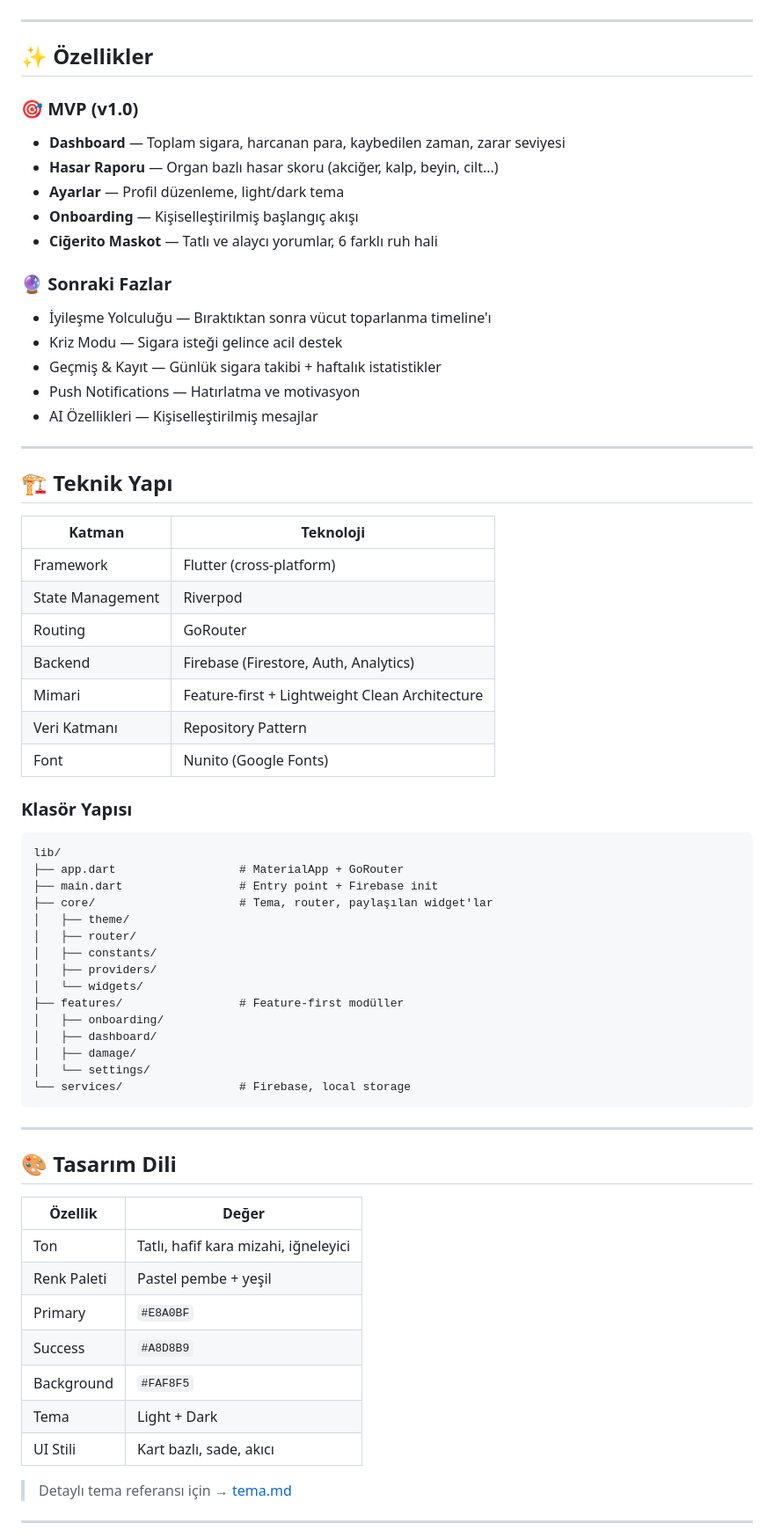
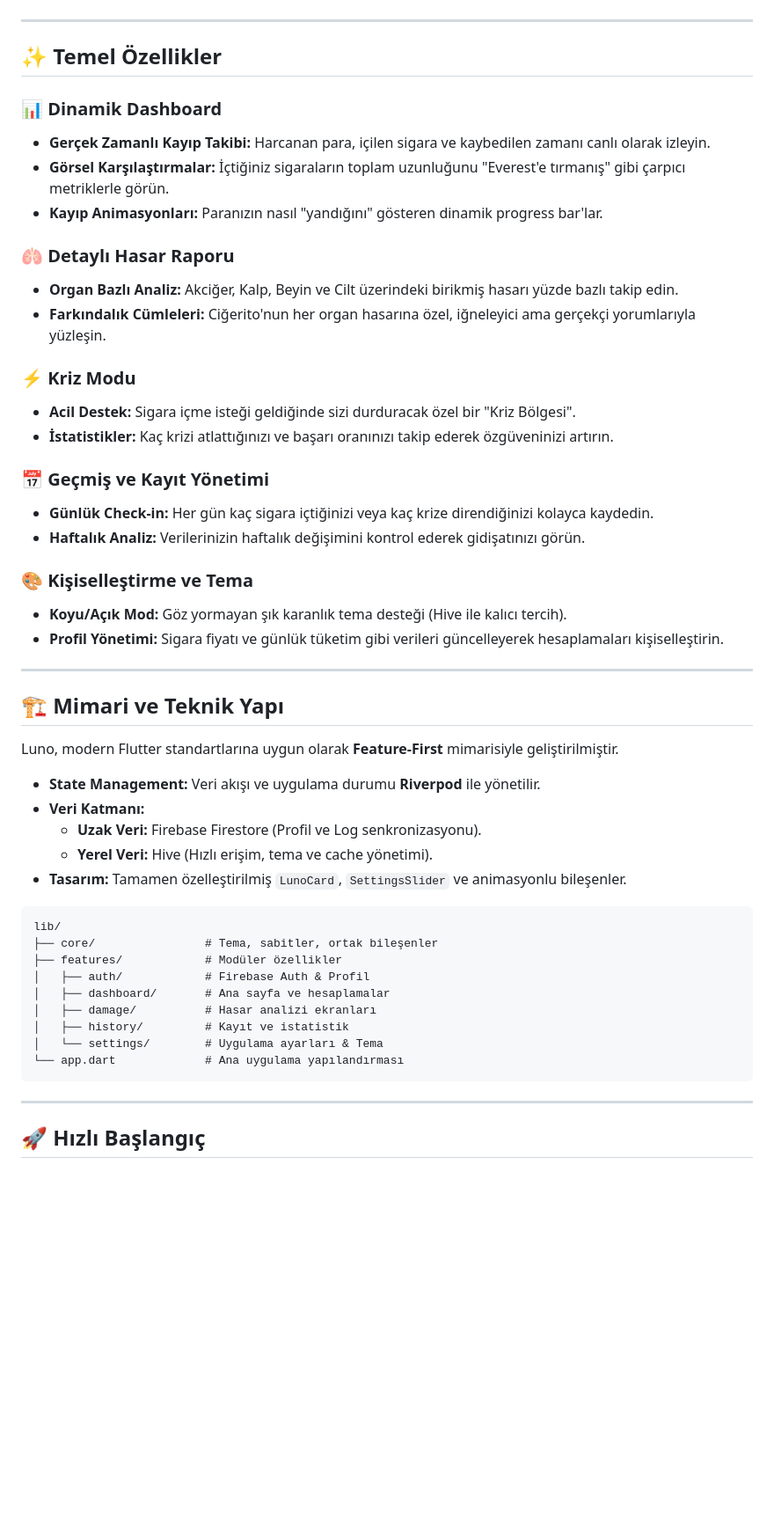
Before and after one commit to dogualagoz/luno-quit-smoking-app, a Markdown page: README.md, the part around one of its changes. Shown at 88% size. GitHub-like rendering; blank space fills up the shorter version.

````diff
--- a/README.md
+++ b/README.md
@@ -42,73 +35,54 @@ Klasik sigara bırakma uygulamalarından farklı olarak:
 
 ---
 
-## ✨ Özellikler
+## ✨ Temel Özellikler
 
-### 🎯 MVP (v1.0)
+### 📊 Dinamik Dashboard
+*   **Gerçek Zamanlı Kayıp Takibi:** Harcanan para, içilen sigara ve kaybedilen zamanı canlı olarak izleyin.
+*   **Görsel Karşılaştırmalar:** İçtiğiniz sigaraların toplam uzunluğunu "Everest'e tırmanış" gibi çarpıcı metriklerle görün.
+*   **Kayıp Animasyonları:** Paranızın nasıl "yandığını" gösteren dinamik progress bar'lar.
 
-- **Dashboard** — Toplam sigara, harcanan para, kaybedilen zaman, zarar seviyesi
-- **Hasar Raporu** — Organ bazlı hasar skoru (akciğer, kalp, beyin, cilt...)
-- **Ayarlar** — Profil düzenleme, light/dark tema
-- **Onboarding** — Kişiselleştirilmiş başlangıç akışı
-- **Ciğerito Maskot** — Tatlı ve alaycı yorumlar, 6 farklı ruh hali
+### 🫁 Detaylı Hasar Raporu
+*   **Organ Bazlı Analiz:** Akciğer, Kalp, Beyin ve Cilt üzerindeki birikmiş hasarı yüzde bazlı takip edin.
+*   **Farkındalık Cümleleri:** Ciğerito'nun her organ hasarına özel, iğneleyici ama gerçekçi yorumlarıyla yüzleşin.
 
-### 🔮 Sonraki Fazlar
+### ⚡ Kriz Modu
+*   **Acil Destek:** Sigara içme isteği geldiğinde sizi durduracak özel bir "Kriz Bölgesi".
+*   **İstatistikler:** Kaç krizi atlattığınızı ve başarı oranınızı takip ederek özgüveninizi artırın.
 
-- İyileşme Yolculuğu — Bıraktıktan sonra vücut toparlanma timeline'ı
-- Kriz Modu — Sigara isteği gelince acil destek
-- Geçmiş & Kayıt — Günlük sigara takibi + haftalık istatistikler
-- Push Notifications — Hatırlatma ve motivasyon
-- AI Özellikleri — Kişiselleştirilmiş mesajlar
+### 📅 Geçmiş ve Kayıt Yönetimi
+*   **Günlük Check-in:** Her gün kaç sigara içtiğinizi veya kaç krize direndiğinizi kolayca kaydedin.
+*   **Haftalık Analiz:** Verilerinizin haftalık değişimini kontrol ederek gidişatınızı görün.
+
+### 🎨 Kişiselleştirme ve Tema
+*   **Koyu/Açık Mod:** Göz yormayan şık karanlık tema desteği (Hive ile kalıcı tercih).
+*   **Profil Yönetimi:** Sigara fiyatı ve günlük tüketim gibi verileri güncelleyerek hesaplamaları kişiselleştirin.
 
 ---
 
-## 🏗️ Teknik Yapı
+## 🏗️ Mimari ve Teknik Yapı
 
-| Katman           | Teknoloji                                      |
-| ---------------- | ---------------------------------------------- |
-| Framework        | Flutter (cross-platform)                       |
-| State Management | Riverpod                                       |
-| Routing          | GoRouter                                       |
-| Backend          | Firebase (Firestore, Auth, Analytics)          |
-| Mimari           | Feature-first + Lightweight Clean Architecture |
-| Veri Katmanı     | Repository Pattern                             |
-| Font             | Nunito (Google Fonts)                          |
+Luno, modern Flutter standartlarına uygun olarak **Feature-First** mimarisiyle geliştirilmiştir.
 
-### Klasör Yapısı
+*   **State Management:** Veri akışı ve uygulama durumu **Riverpod** ile yönetilir.
+*   **Veri Katmanı:**
+    *   **Uzak Veri:** Firebase Firestore (Profil ve Log senkronizasyonu).
+    *   **Yerel Veri:** Hive (Hızlı erişim, tema ve cache yönetimi).
+*   **Tasarım:** Tamamen özelleştirilmiş `LunoCard`, `SettingsSlider` ve animasyonlu bileşenler.
 
-```
+```text
 lib/
-├── app.dart                  # MaterialApp + GoRouter
-├── main.dart                 # Entry point + Firebase init
-├── core/                     # Tema, router, paylaşılan widget'lar
-│   ├── theme/
-│   ├── router/
-│   ├── constants/
-│   ├── providers/
-│   └── widgets/
-├── features/                 # Feature-first modüller
-│   ├── onboarding/
-│   ├── dashboard/
-│   ├── damage/
-│   └── settings/
-└── services/                 # Firebase, local storage
+├── core/                # Tema, sabitler, ortak bileşenler
+├── features/            # Modüler özellikler
+│   ├── auth/            # Firebase Auth & Profil
+│   ├── dashboard/       # Ana sayfa ve hesaplamalar
+│   ├── damage/          # Hasar analizi ekranları
+│   ├── history/         # Kayıt ve istatistik
+│   └── settings/        # Uygulama ayarları & Tema
+└── app.dart             # Ana uygulama yapılandırması
 ```
 
 ---
 
-## 🎨 Tasarım Dili
+## 🚀 Hızlı Başlangıç
 
-| Özellik     | Değer                                |
-| ----------- | ------------------------------------ |
-| Ton         | Tatlı, hafif kara mizahi, iğneleyici |
-| Renk Paleti | Pastel pembe + yeşil                 |
-| Primary     | `#E8A0BF`                            |
-| Success     | `#A8D8B9`                            |
-| Background  | `#FAF8F5`                            |
-| Tema        | Light + Dark                         |
-| UI Stili    | Kart bazlı, sade, akıcı              |
-
-> Detaylı tema referansı için → [tema.md](tema.md)
-
----
-
````
Also changed, not shown: other parts of README.md (+27 -45 lines).
